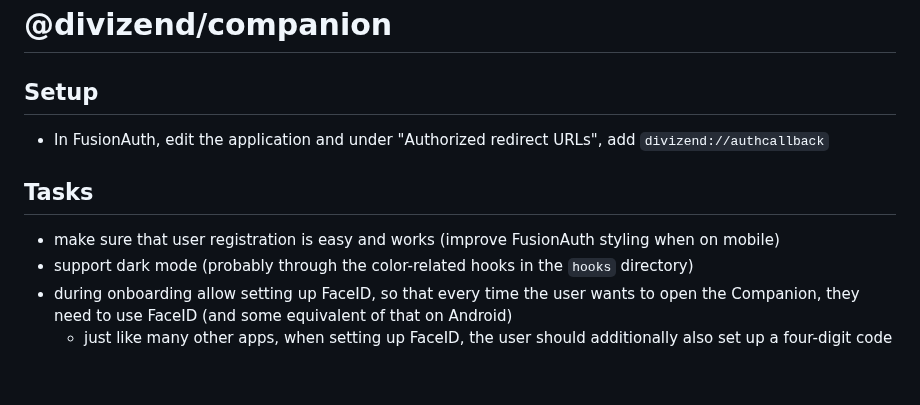
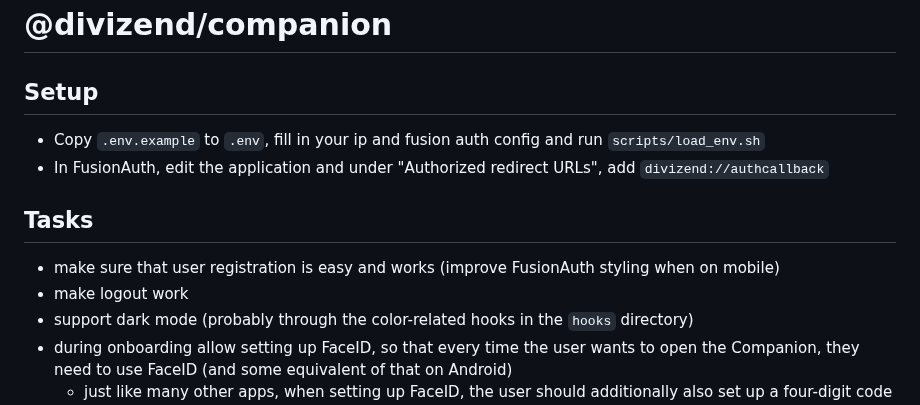
Before and after one commit to divizend/companion, a Markdown page: README.md, the part around the change. Drawn GitHub-style; blank space fills up the shorter version.

```diff
--- a/README.md
+++ b/README.md
@@ -1,12 +1,13 @@
 # @divizend/companion
 
 ## Setup
-
+- Copy `.env.example` to `.env`, fill in your ip and fusion auth config and run `scripts/load_env.sh`
 - In FusionAuth, edit the application and under "Authorized redirect URLs", add `divizend://authcallback`
 
 ## Tasks
 
 - make sure that user registration is easy and works (improve FusionAuth styling when on mobile)
+- make logout work
 - support dark mode (probably through the color-related hooks in the `hooks` directory)
 - during onboarding allow setting up FaceID, so that every time the user wants to open the Companion, they need to use FaceID (and some equivalent of that on Android)
   - just like many other apps, when setting up FaceID, the user should additionally also set up a four-digit code which they need to enter when they want to access the app, but FaceID is not available
```
